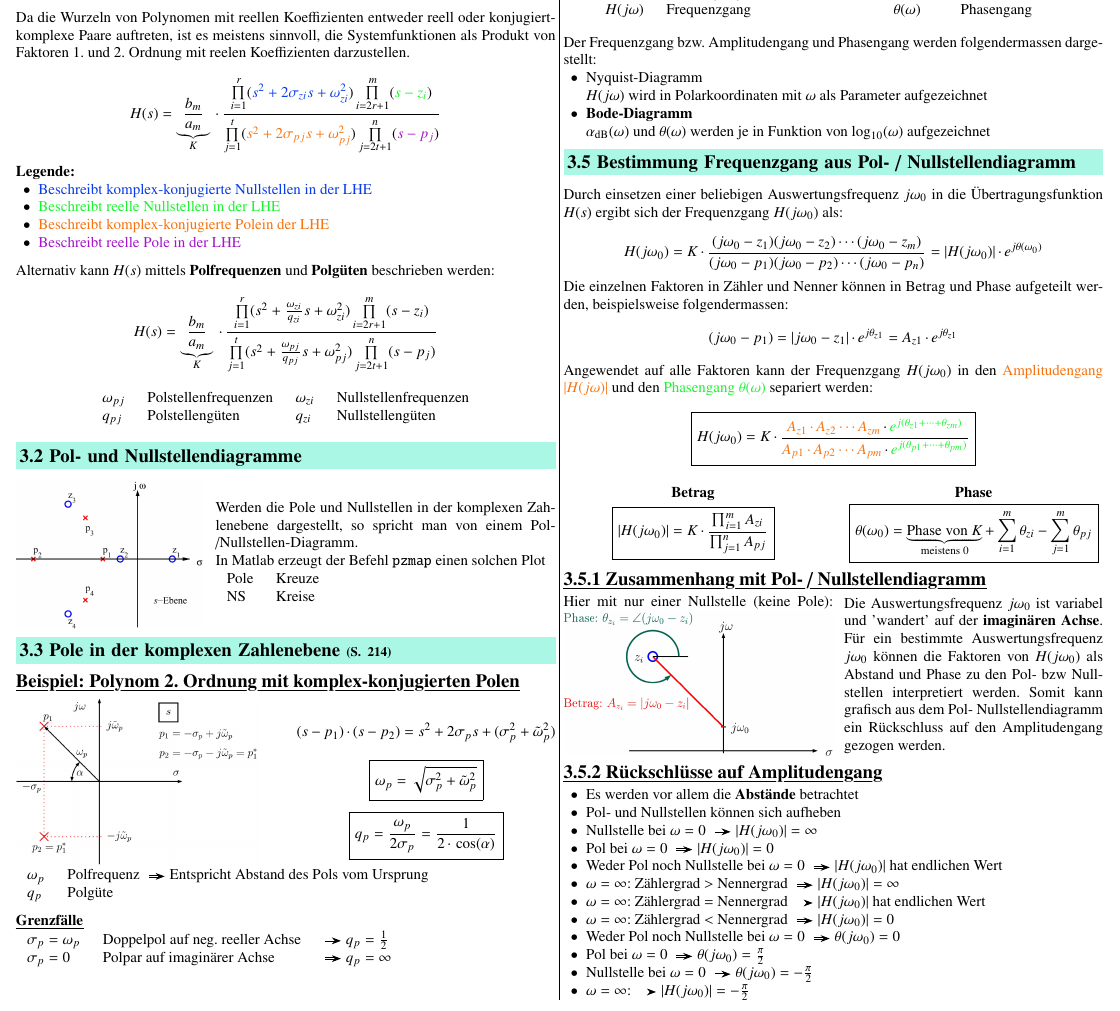
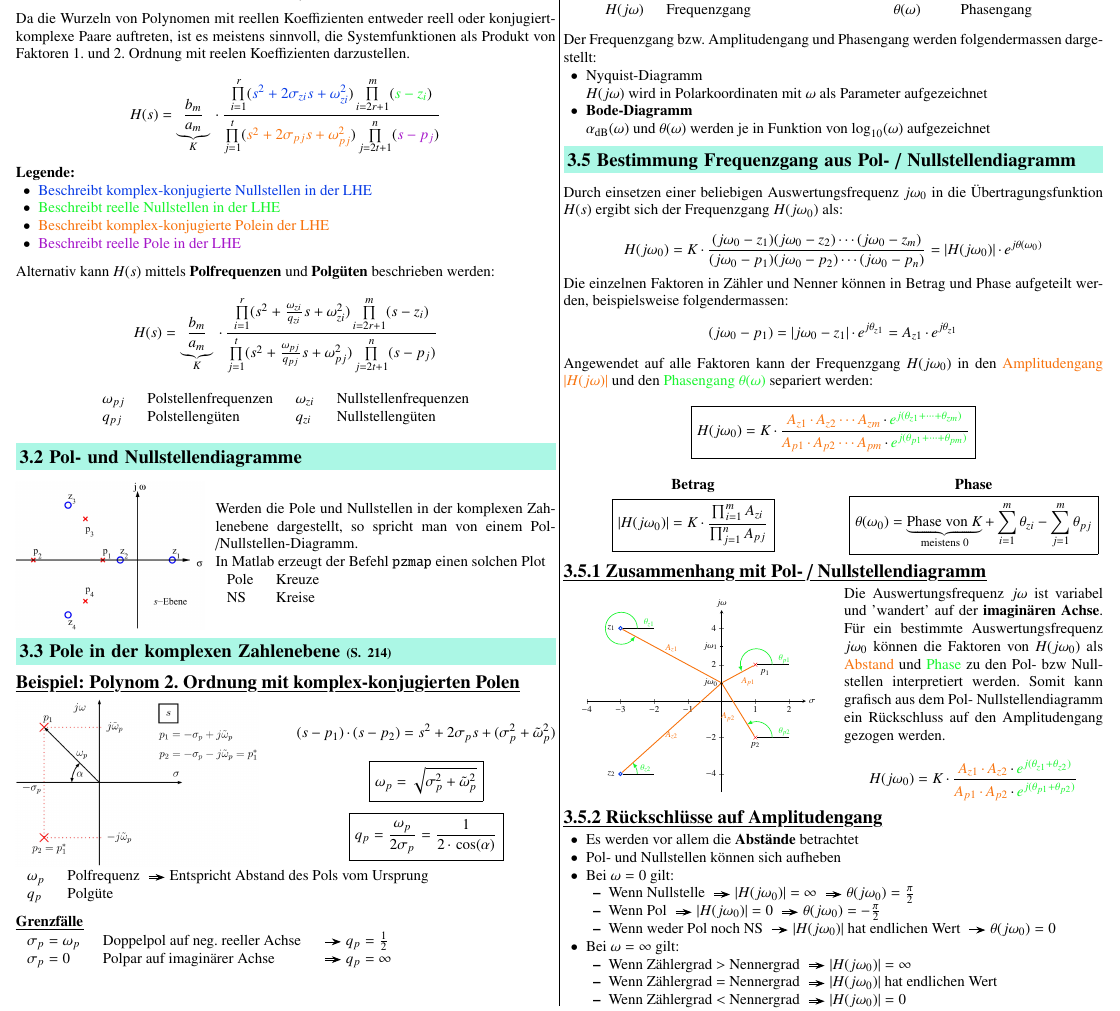
Before and after one commit to P4ntomime/signale-und-systeme-2, a LaTeX document (signale_und_systeme_2.tex, which reads preamble.tex, sections/03_frequnzverhalten_analoger_lti_systeme.tex, tikz/pole_nullstellen_auswertungsfrequenz.tex): part of page 4 of 4, cut so that both start at the same text. Compiled offline with pdfLaTeX.

Commit message:
added tikz libraries, fixed TikZ drawing (to be checked if it is correct)

```diff
--- a/preamble.tex
+++ b/preamble.tex
@@ -41,7 +41,11 @@
 
 
 \usepackage{tikz}                   % needed for TikZ drawings
-\usetikzlibrary{shapes.misc}        % TikZ library for crosses
+\usetikzlibrary{angles}             % for the angle pic
+\usetikzlibrary{positioning}        % for the positioning of the nodes
+\usetikzlibrary{arrows}             % for the arrow tip
+\usetikzlibrary{shapes.misc}        % for the cross out node shape
+
 \usepackage{pgfplots}               % needed for  easy axis generation in TikZ drawings
 \pgfplotsset{compat=1.18}	        % newest version
 
--- a/sections/03_frequnzverhalten_analoger_lti_systeme.tex
+++ b/sections/03_frequnzverhalten_analoger_lti_systeme.tex
@@ -196,11 +196,11 @@ $$ (j \omega_0 - p_1) = |j \omega_0 - z_1| \cdot e^{j \theta_{z1}} = A_{z1} \cdo
 
 
 
-Angewendet auf alle Faktoren kann der Frequenzgang $H(j \omega_0)$ in den \textcolor{orange}{Amplitudengang $|H(j \omega)|$} und den
-\textcolor{green}{Phasengang $\theta(\omega)$} separiert werden:
+Angewendet auf alle Faktoren kann der Frequenzgang $H(j \omega_0)$ in den \cor{Amplitudengang $|H(j \omega)|$} und den
+\cgn{Phasengang $\theta(\omega)$} separiert werden:
 
-$$ \boxed{ H(j \omega_0) = K \cdot \frac{\textcolor{orange}{A_{z1} \cdot A_{z2} \cdots A_{zm}} \cdot \textcolor{green}{e^{j(\theta_{z1} + \cdots + \theta_{zm})}}}
-                                        {\textcolor{orange}{A_{p1} \cdot A_{p2} \cdots A_{pm}} \cdot \textcolor{green}{e^{j(\theta_{p1} + \cdots + \theta_{pm})}}} } $$
+$$ \boxed{ H(j \omega_0) = K \cdot \frac{\cor{A_{z1} \cdot A_{z2} \cdots A_{zm}} \cdot \cgn{e^{j(\theta_{z1} + \cdots + \theta_{zm})}}}
+                                        {\cor{A_{p1} \cdot A_{p2} \cdots A_{pm}} \cdot \cgn{e^{j(\theta_{p1} + \cdots + \theta_{pm})}}} } $$
 
 \vspace{0.2cm}
 \begin{minipage}[t]{0.48\columnwidth}
@@ -223,16 +223,18 @@ $$ \boxed{ H(j \omega_0) = K \cdot \frac{\textcolor{orange}{A_{z1} \cdot A_{z2}
 \subsubsection{Zusammenhang mit Pol- / Nullstellendiagramm}
 
 \begin{minipage}[c]{0.5\columnwidth}
-    %\input{tikz/pole_nullstellen_auswertungsfrequenz.tex}
-    Hier mit nur einer Nullstelle (keine Pole):
-    \includegraphics[width=\columnwidth]{images/frequenzgang_amplitudengang.png}
+    \input{tikz/pole_nullstellen_auswertungsfrequenz.tex}
+    % Hier mit nur einer Nullstelle (keine Pole):
+    % \includegraphics[width=\columnwidth]{images/frequenzgang_amplitudengang.png}
 \end{minipage}
 \hfill
 \begin{minipage}[c]{0.48\columnwidth}
-    Die Auswertungsfrequenz $j \omega_0$ ist variabel und 'wandert' auf der \textbf{imaginären Achse}.
-    Für ein bestimmte Auswertungsfrequenz $j \omega_0$ können die Faktoren von $H(j \omega_0)$ als Abstand und Phase zu den
-    Pol- bzw Nullstellen interpretiert werden.
+    Die Auswertungsfrequenz $j \omega$ ist variabel und 'wandert' auf der \textbf{imaginären Achse}.
+    Für ein bestimmte Auswertungsfrequenz $j \omega_0$ können die Faktoren von $H(j \omega_0)$ als \cor{Abstand}
+    und \cgn{Phase} zu den Pol- bzw Nullstellen interpretiert werden.
     Somit kann grafisch aus dem Pol- Nullstellendiagramm ein Rückschluss auf den Amplitudengang gezogen werden.
+    $$ H(j \omega_0) = K \cdot \frac{\cor{A_{z1} \cdot A_{z2}} \cdot \cgn{e^{j(\theta_{z1} + \theta_{z2})}}}
+    {\cor{A_{p1} \cdot A_{p2}} \cdot \cgn{e^{j(\theta_{p1} + \theta_{p2})}}}  $$
 \end{minipage}
 
 
@@ -241,16 +243,18 @@ $$ \boxed{ H(j \omega_0) = K \cdot \frac{\textcolor{orange}{A_{z1} \cdot A_{z2}
 \begin{itemize}
     \item Es werden vor allem die \textbf{Abstände} betrachtet
     \item Pol- und Nullstellen können sich aufheben
-    \item Nullstelle bei $\omega = 0$ \textrightarrow\ $|H(j \omega_0)| = \infty$ % stimmt das?
-    \item Pol bei $\omega = 0$ \textrightarrow\ $|H(j \omega_0)| = 0$ % stimmt das?
-    \item Weder Pol noch Nullstelle bei $\omega = 0$ \textrightarrow\ $|H(j \omega_0)|$ hat endlichen Wert
-    \item $\omega = \infty$: Zählergrad $>$ Nennergrad \textrightarrow\ $|H(j \omega_0)| = \infty$
-    \item $\omega = \infty$: Zählergrad $=$ Nennergrad \textrightarrow\ $|H(j \omega_0)|$ hat endlichen Wert
-    \item $\omega = \infty$: Zählergrad $<$ Nennergrad \textrightarrow\ $|H(j \omega_0)| = 0$
-    \item Weder Pol noch Nullstelle bei $\omega = 0$ \textrightarrow\ $\theta(j \omega_0) = 0$
-    \item Pol bei $\omega = 0$ \textrightarrow\ $\theta(j \omega_0) = \frac{\pi}{2}$
-    \item Nullstelle bei $\omega = 0$ \textrightarrow\ $\theta(j \omega_0) = -\frac{\pi}{2}$
-    \item $\omega = \infty$: \textrightarrow\ $|H(j \omega_0)| = -\frac{\pi}{2}$
+    \item Bei $\omega = 0$ gilt:
+    \begin{itemize}
+        \item Wenn Nullstelle \textrightarrow\ $|H(j \omega_0)| = \infty$ \textrightarrow\ $\theta(j \omega_0) = \frac{\pi}{2}$
+        \item Wenn Pol \textrightarrow\ $|H(j \omega_0)| = 0$ \textrightarrow\ $\theta(j \omega_0) = -\frac{\pi}{2}$
+        \item Wenn weder Pol noch NS \textrightarrow\ $|H(j \omega_0)|$ hat endlichen Wert \textrightarrow\ $\theta(j \omega_0) = 0$
+    \end{itemize}
+    \item Bei $\omega = \infty$ gilt:
+    \begin{itemize}
+        \item Wenn Zählergrad $>$ Nennergrad \textrightarrow\ $|H(j \omega_0)| = \infty$
+        \item Wenn Zählergrad $=$ Nennergrad \textrightarrow\ $|H(j \omega_0)|$ hat endlichen Wert
+        \item Wenn Zählergrad $<$ Nennergrad \textrightarrow\ $|H(j \omega_0)| = 0$
+    \end{itemize}
 \end{itemize}
 
 
--- a/tikz/pole_nullstellen_auswertungsfrequenz.tex
+++ b/tikz/pole_nullstellen_auswertungsfrequenz.tex
@@ -1,14 +1,14 @@
 \begin{center}
     \begin{tikzpicture}
         [
-            scale = 0.5,
+            scale = 0.6,
             >=latex,
-            ns/.style={circle, draw=blue, fill=white, thick, inner sep=0pt, minimum size=3pt}
-            %pol/.style={cross, draw=blue, thick} not working with crosses
+            ns/.style={circle, draw=blue, fill=white, thick, inner sep=0pt, minimum size=3pt},
+            pol/.style={cross out, draw=red, inner sep=0pt, minimum size=3pt}
         ]
         \begin{axis}
             [
-                xmin=-4, xmax=1, ymin=-5, ymax=5, axis lines=middle,
+                xmin=-4, xmax=2.5, ymin=-5, ymax=5, axis lines=middle,
                 x label style={anchor=west},
                 xlabel=$\sigma$,
                 y label style={anchor=south},
@@ -16,3 +16,5 @@
                 %grid
             ]
 
+            % defines for arch
+            \def\arrowRadius{5mm}                                           % radius of the circle that the arrow bends around
@@ -19 +22,3 @@
             % nodes
+            \node[label=left: $j \omega_0$, inner sep = 0pt]       (freq0)     at (0, 1)       {};
+            \draw                                                   (-0.05, 1) -- (0.05, 1);
@@ -25 +25,3 @@
 
+            \node[label=left: $j \omega_1$, inner sep = 0pt]        (freq1)     at (0, 3)       {};
+            \draw                                                   (-0.05, 3) -- (0.05, 3);
@@ -34,4 +28,29 @@
 
+            \node[ns, label=left: $z_1$]                            (z1)        at (-3, 4)      {};
+            \draw                                                   (z1) -- (-2, 4);
+            \draw [-latex, green, semithick]                        (-2.5, 4) arc (0:330:\arrowRadius); %(start:end:radius)
+            \node[label={[green]right:$\theta_{z1}$}]               (theta1)    at (-2.5, 4.3)    {};
+
+            \node[ns, label=left: $z_2$]                            (z2)        at (-3, -4)     {};
+            \draw                                                   (z2) -- (-2, -4);
+            \draw [-latex, green, semithick]                        (-2.5, -4) arc (0:45:\arrowRadius);
+            \node[label={[green]right:$\theta_{z2}$}]               (theta2)    at (-2.6, -3.7)   {};
+
+            \node[pol, label=below right: $p_1$]                    (p1)        at (1, 2)      {};
+            \draw                                                   (p1) -- (2, 2);
+            \draw [-latex, green, semithick]                        (1.5, 2) arc (0:205:\arrowRadius);
+            \node[label={[green]right:$\theta_{p1}$}]               (theta3)    at (1.5, 2.3)    {};
+
+            \node[pol, label=below: $p_2$]                          (p2)        at (1, -2)     {};
+            \draw                                                   (p2) -- (2, -2);
+            \draw [-latex, green, semithick]                        (1.5, -2) arc (0:125:\arrowRadius);
+            \node[label={[green]right:$\theta_{p2}$}]               (theta4)    at (1.5, -1.7)    {};
+
+
+            \draw[thick, orange]        (freq0) to node[above]      {$A_{z1}$}  (z1);
+            \draw[thick, orange]        (freq0) to node[below]      {$A_{z2}$}  (z2);
+            \draw[thick, orange]        (freq0) to node[below right]{$A_{p1}$}  (p1);
+            \draw[thick, orange]        (freq0) to node[below left] {$A_{p2}$}  (p2);
 
         \end{axis}
 
```
Also changed, not shown: signale_und_systeme_2.pdf, tikz/pole_nullstellen_auswertungsfrequenz.tex (14 more changed lines).
